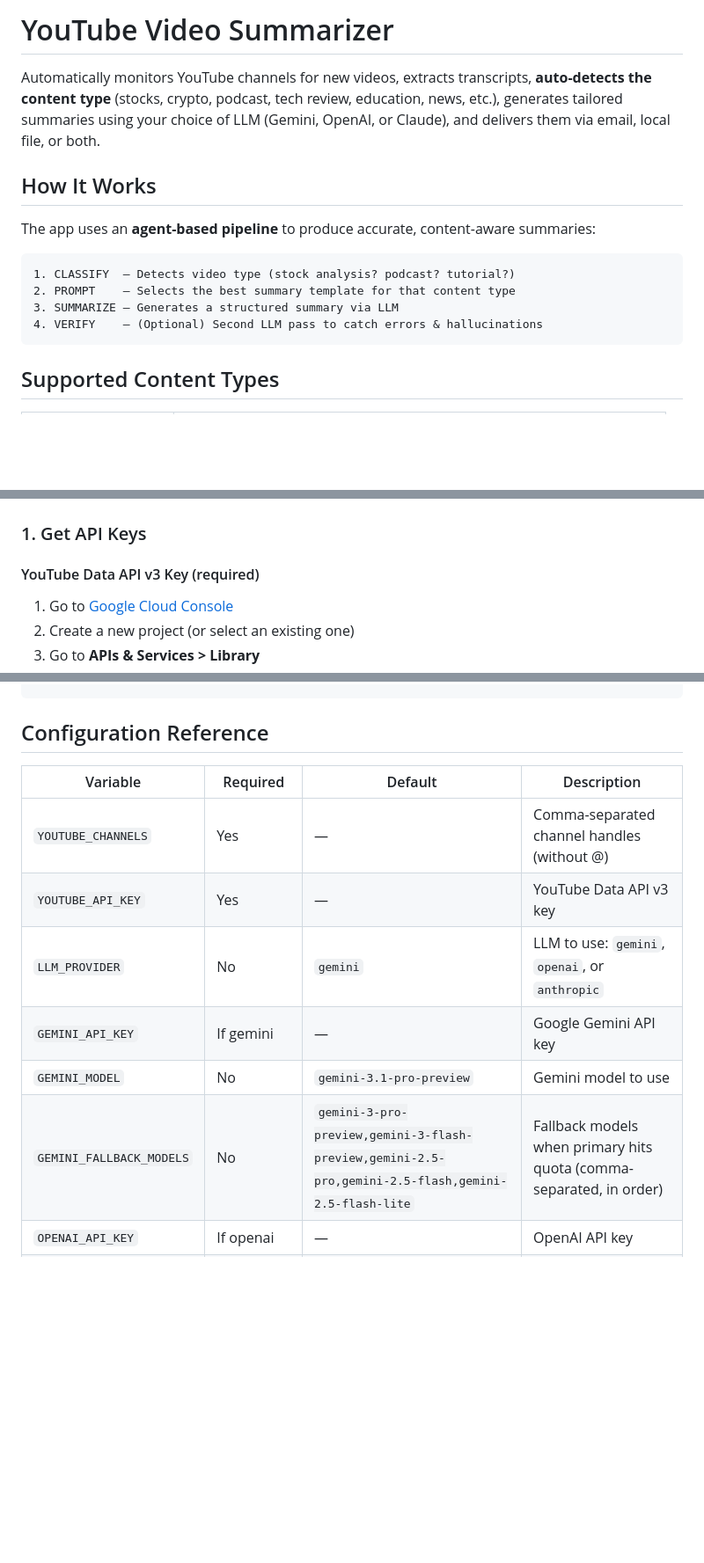
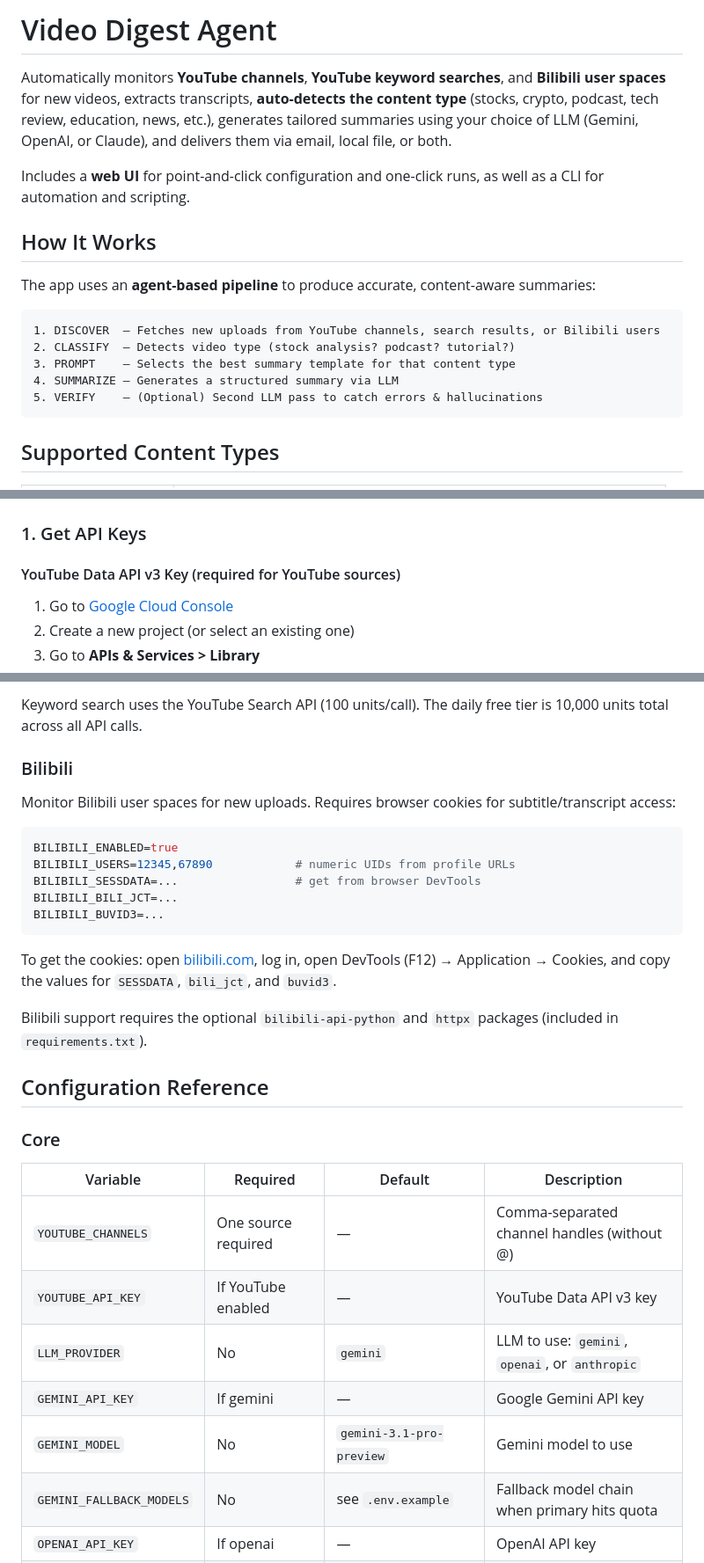
Before and after one commit to likixh/VideoDigestAgent--Feishu, a Markdown page: README.md, 3 parts joined by grey strips. Shown at 88% size. Rendered like a GitHub page; blank space fills up the shorter version.

````diff
--- a/README.md
+++ b/README.md
@@ -1,16 +1,19 @@
-# YouTube Video Summarizer
+# Video Digest Agent
 
-Automatically monitors YouTube channels for new videos, extracts transcripts, **auto-detects the content type** (stocks, crypto, podcast, tech review, education, news, etc.), generates tailored summaries using your choice of LLM (Gemini, OpenAI, or Claude), and delivers them via email, local file, or both.
+Automatically monitors **YouTube channels**, **YouTube keyword searches**, and **Bilibili user spaces** for new videos, extracts transcripts, **auto-detects the content type** (stocks, crypto, podcast, tech review, education, news, etc.), generates tailored summaries using your choice of LLM (Gemini, OpenAI, or Claude), and delivers them via email, local file, or both.
+
+Includes a **web UI** for point-and-click configuration and one-click runs, as well as a CLI for automation and scripting.
 
 ## How It Works
 
 The app uses an **agent-based pipeline** to produce accurate, content-aware summaries:
 
 ```
-1. CLASSIFY  — Detects video type (stock analysis? podcast? tutorial?)
-2. PROMPT    — Selects the best summary template for that content type
-3. SUMMARIZE — Generates a structured summary via LLM
-4. VERIFY    — (Optional) Second LLM pass to catch errors & hallucinations
+1. DISCOVER  — Fetches new uploads from YouTube channels, search results, or Bilibili users
+2. CLASSIFY  — Detects video type (stock analysis? podcast? tutorial?)
+3. PROMPT    — Selects the best summary template for that content type
+4. SUMMARIZE — Generates a structured summary via LLM
+5. VERIFY    — (Optional) Second LLM pass to catch errors & hallucinations
 ```
 
 ## Supported Content Types
@@ -30,7 +33,7 @@ The app uses an **agent-based pipeline** to produce accurate, content-aware summ
 
 ### 1. Get API Keys
 
-#### YouTube Data API v3 Key (required)
+#### YouTube Data API v3 Key (required for YouTube sources)
 1. Go to [Google Cloud Console](https://console.cloud.google.com/)
 2. Create a new project (or select an existing one)
 3. Go to **APIs & Services > Library**
@@ -135,13 +189,33 @@ python3 main.py --check
+Keyword search uses the YouTube Search API (100 units/call). The daily free tier is 10,000 units total across all API calls.
+
+### Bilibili
+
+Monitor Bilibili user spaces for new uploads. Requires browser cookies for subtitle/transcript access:
+
+```env
+BILIBILI_ENABLED=true
+BILIBILI_USERS=12345,67890            # numeric UIDs from profile URLs
+BILIBILI_SESSDATA=...                 # get from browser DevTools
+BILIBILI_BILI_JCT=...
+BILIBILI_BUVID3=...
+```
+
+To get the cookies: open [bilibili.com](https://www.bilibili.com), log in, open DevTools (F12) → Application → Cookies, and copy the values for `SESSDATA`, `bili_jct`, and `buvid3`.
+
+Bilibili support requires the optional `bilibili-api-python` and `httpx` packages (included in `requirements.txt`).
+
 ## Configuration Reference
+
+### Core
 
 | Variable | Required | Default | Description |
 |----------|----------|---------|-------------|
-| `YOUTUBE_CHANNELS` | Yes | — | Comma-separated channel handles (without @) |
-| `YOUTUBE_API_KEY` | Yes | — | YouTube Data API v3 key |
+| `YOUTUBE_CHANNELS` | One source required | — | Comma-separated channel handles (without @) |
+| `YOUTUBE_API_KEY` | If YouTube enabled | — | YouTube Data API v3 key |
 | `LLM_PROVIDER` | No | `gemini` | LLM to use: `gemini`, `openai`, or `anthropic` |
 | `GEMINI_API_KEY` | If gemini | — | Google Gemini API key |
 | `GEMINI_MODEL` | No | `gemini-3.1-pro-preview` | Gemini model to use |
-| `GEMINI_FALLBACK_MODELS` | No | `gemini-3-pro-preview,gemini-3-flash-preview,gemini-2.5-pro,gemini-2.5-flash,gemini-2.5-flash-lite` | Fallback models when primary hits quota (comma-separated, in order) |
+| `GEMINI_FALLBACK_MODELS` | No | see `.env.example` | Fallback model chain when primary hits quota |
 | `OPENAI_API_KEY` | If openai | — | OpenAI API key |
 | `OPENAI_MODEL` | No | `gpt-4o-mini` | OpenAI model to use |
 | `ANTHROPIC_API_KEY` | If anthropic | — | Anthropic API key |
````
Also changed, not shown: other parts of README.md (+97 -21 lines).
